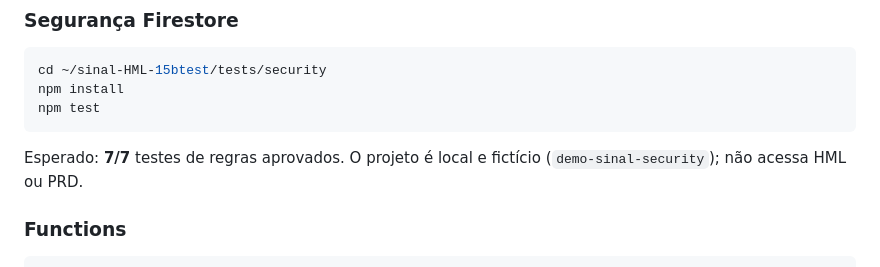
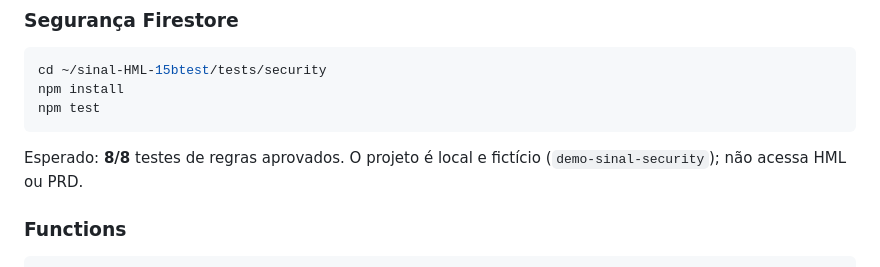
Before and after one commit to Walterudisson/sinal-HML, a Markdown page: docs/sprints/HOMOLOGACAO-SPRINT-1.5-B.md, the part around the change. Drawn GitHub-style.

Commit message:
docs(1.5): atualizar checkpoint para 8 testes de segurança

````diff
--- a/docs/sprints/HOMOLOGACAO-SPRINT-1.5-B.md
+++ b/docs/sprints/HOMOLOGACAO-SPRINT-1.5-B.md
@@ -52,7 +52,7 @@ npm install
 npm test
 ```
 
-Esperado: **7/7** testes de regras aprovados. O projeto é local e fictício (`demo-sinal-security`); não acessa HML ou PRD.
+Esperado: **8/8** testes de regras aprovados. O projeto é local e fictício (`demo-sinal-security`); não acessa HML ou PRD.
 
 ### Functions
 
````
